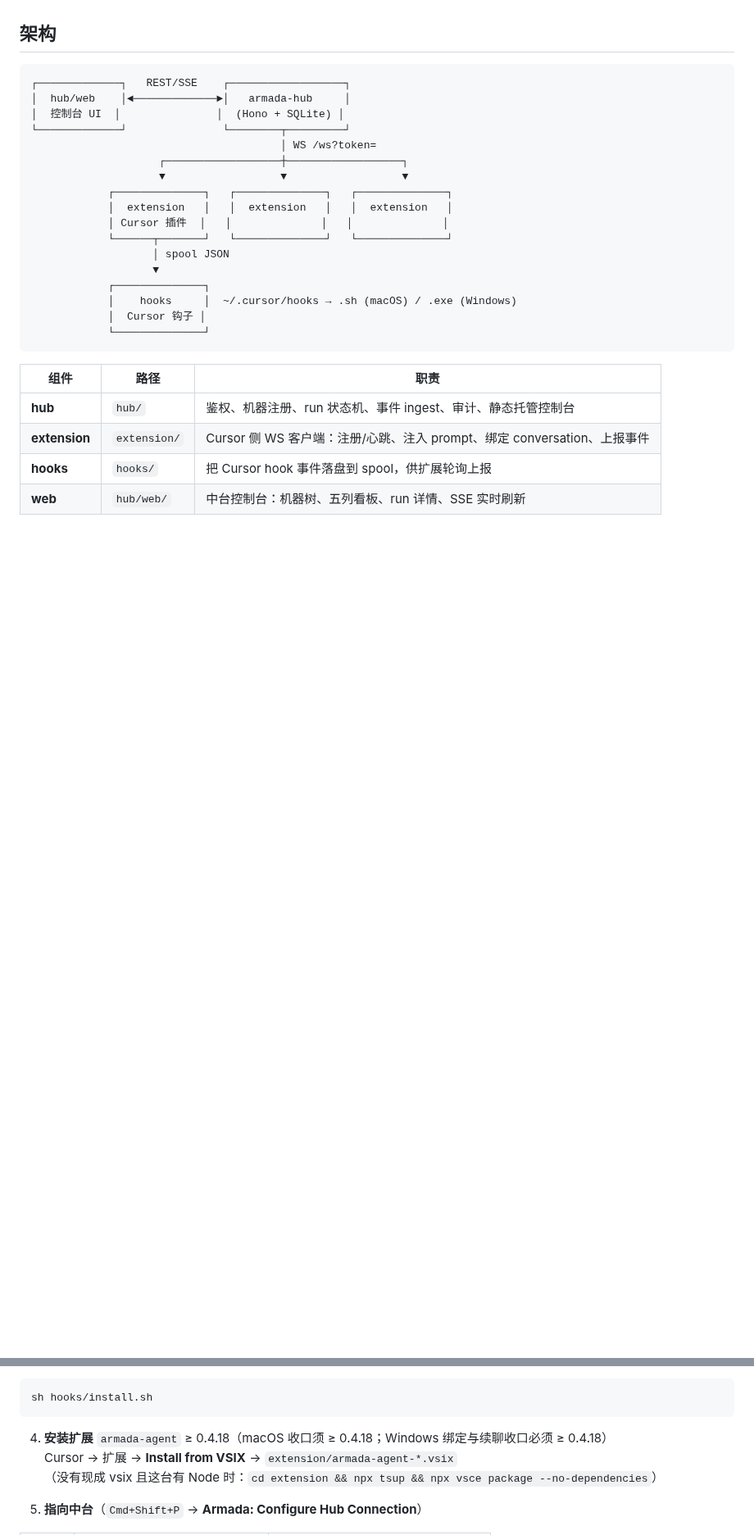
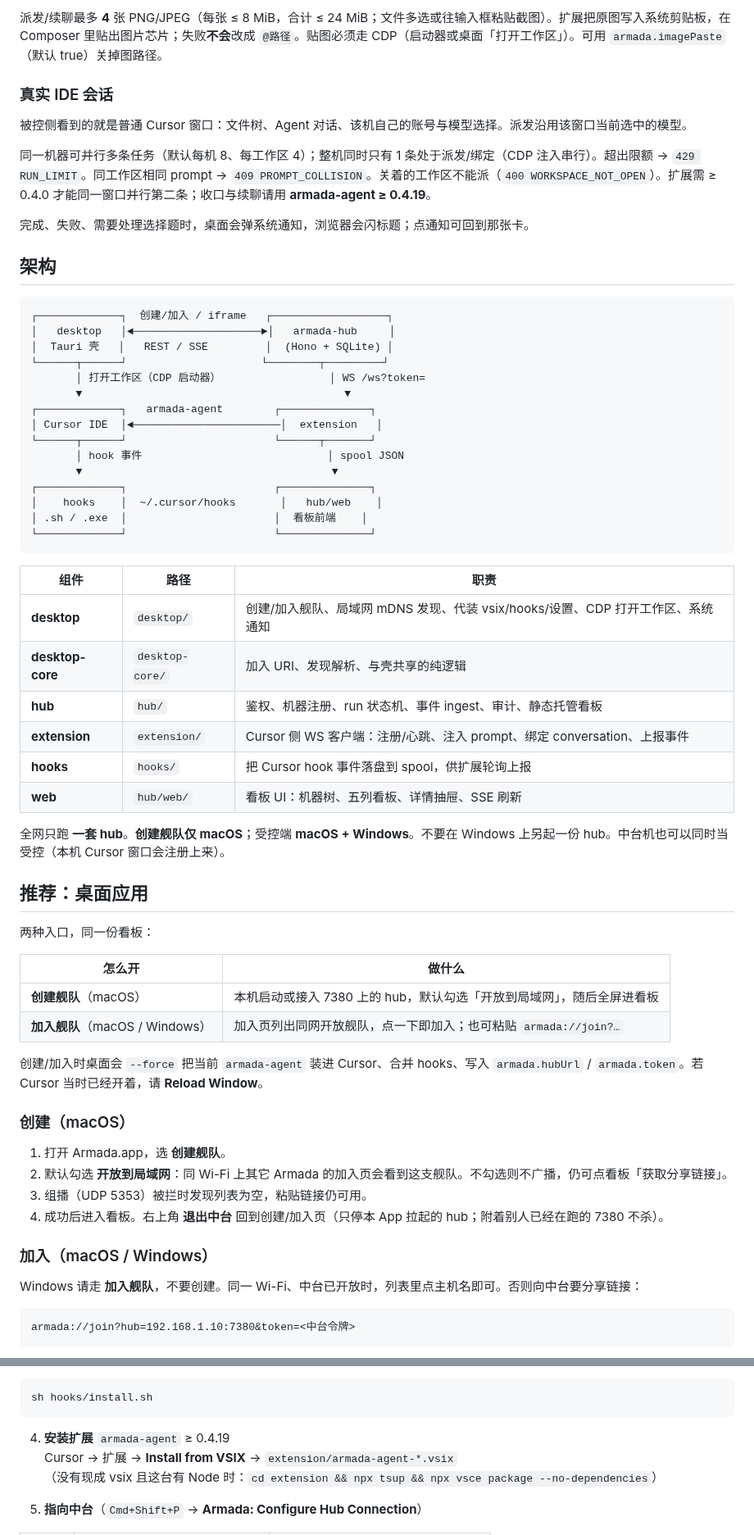
Before and after one commit to kaka926078890-tech/Armada, a Markdown page: README.md, 2 parts joined by grey strips. Shown at 82% size. Drawn GitHub-style; blank space fills up the shorter version.

Commit message:
docs: 按现有功能重写 README，补界面截图与打赏码
桌面创建/加入、看板详情与贴图按已落地能力介绍；待办改为移动端监控与团队协作。

Co-authored-by: Cursor <cursoragent@cursor.com>

````diff
--- a/README.md
+++ b/README.md
@@ -6,29 +50,67 @@
+派发/续聊最多 **4** 张 PNG/JPEG（每张 ≤ 8 MiB，合计 ≤ 24 MiB；文件多选或往输入框粘贴截图）。扩展把原图写入系统剪贴板，在 Composer 里贴出图片芯片；失败**不会**改成 `@路径`。贴图必须走 CDP（启动器或桌面「打开工作区」）。可用 `armada.imagePaste`（默认 true）关掉图路径。
+
+### 真实 IDE 会话
+
+被控侧看到的就是普通 Cursor 窗口：文件树、Agent 对话、该机自己的账号与模型选择。派发沿用该窗口当前选中的模型。
+
+同一机器可并行多条任务（默认每机 8、每工作区 4）；整机同时只有 1 条处于派发/绑定（CDP 注入串行）。超出限额 → `429 RUN_LIMIT`。同工作区相同 prompt → `409 PROMPT_COLLISION`。关着的工作区不能派（`400 WORKSPACE_NOT_OPEN`）。扩展需 ≥ 0.4.0 才能同一窗口并行第二条；收口与续聊请用 **armada-agent ≥ 0.4.19**。
+
+完成、失败、需要处理选择题时，桌面会弹系统通知，浏览器会闪标题；点通知可回到那张卡。
 
 ## 架构
 
 ```text
-┌─────────────┐   REST/SSE    ┌──────────────────┐
-│  hub/web    │◄─────────────►│   armada-hub     │
-│  控制台 UI  │               │  (Hono + SQLite) │
-└─────────────┘               └────────┬─────────┘
-                                       │ WS /ws?token=
-                    ┌──────────────────┼──────────────────┐
-                    ▼                  ▼                  ▼
-            ┌──────────────┐   ┌──────────────┐   ┌──────────────┐
-            │  extension   │   │  extension   │   │  extension   │
-            │ Cursor 插件  │   │              │   │              │
-            └──────┬───────┘   └──────────────┘   └──────────────┘
-                   │ spool JSON
-                   ▼
-            ┌──────────────┐
-            │    hooks     │  ~/.cursor/hooks → .sh (macOS) / .exe (Windows)
-            │  Cursor 钩子 │
-            └──────────────┘
+┌─────────────┐  创建/加入 / iframe   ┌──────────────────┐
+│   desktop   │◄────────────────────►│   armada-hub     │
+│  Tauri 壳   │   REST / SSE         │  (Hono + SQLite) │
+└──────┬──────┘                     └────────┬─────────┘
+       │ 打开工作区（CDP 启动器）                 │ WS /ws?token=
+       ▼                                         ▼
+┌─────────────┐   armada-agent        ┌──────────────┐
+│ Cursor IDE  │◄───────────────────────│  extension   │
+└──────┬──────┘                       └──────┬───────┘
+       │ hook 事件                             │ spool JSON
+       ▼                                       ▼
+┌─────────────┐                       ┌──────────────┐
+│    hooks    │  ~/.cursor/hooks       │   hub/web    │
+│ .sh / .exe  │                       │  看板前端    │
+└─────────────┘                       └──────────────┘
 ```
 
 | 组件 | 路径 | 职责 |
 | --- | --- | --- |
-| **hub** | `hub/` | 鉴权、机器注册、run 状态机、事件 ingest、审计、静态托管控制台 |
+| **desktop** | `desktop/` | 创建/加入舰队、局域网 mDNS 发现、代装 vsix/hooks/设置、CDP 打开工作区、系统通知 |
+| **desktop-core** | `desktop-core/` | 加入 URI、发现解析、与壳共享的纯逻辑 |
+| **hub** | `hub/` | 鉴权、机器注册、run 状态机、事件 ingest、审计、静态托管看板 |
 | **extension** | `extension/` | Cursor 侧 WS 客户端：注册/心跳、注入 prompt、绑定 conversation、上报事件 |
 | **hooks** | `hooks/` | 把 Cursor hook 事件落盘到 spool，供扩展轮询上报 |
-| **web** | `hub/web/` | 中台控制台：机器树、五列看板、run 详情、SSE 实时刷新 |
+| **web** | `hub/web/` | 看板 UI：机器树、五列看板、详情抽屉、SSE 刷新 |
+
+全网只跑 **一套 hub**。**创建舰队仅 macOS**；受控端 **macOS + Windows**。不要在 Windows 上另起一份 hub。中台机也可以同时当受控（本机 Cursor 窗口会注册上来）。
+
+## 推荐：桌面应用
+
+两种入口，同一份看板：
+
+| 怎么开 | 做什么 |
+| --- | --- |
+| **创建舰队**（macOS） | 本机启动或接入 7380 上的 hub，默认勾选「开放到局域网」，随后全屏进看板 |
+| **加入舰队**（macOS / Windows） | 加入页列出同网开放舰队，点一下即加入；也可粘贴 `armada://join?…` |
+
+创建/加入时桌面会 `--force` 把当前 `armada-agent` 装进 Cursor、合并 hooks、写入 `armada.hubUrl` / `armada.token`。若 Cursor 当时已经开着，请 **Reload Window**。
+
+### 创建（macOS）
+
+1. 打开 Armada.app，选 **创建舰队**。
+2. 默认勾选 **开放到局域网**：同 Wi-Fi 上其它 Armada 的加入页会看到这支舰队。不勾选则不广播，仍可点看板「获取分享链接」。
+3. 组播（UDP 5353）被拦时发现列表为空，粘贴链接仍可用。
+4. 成功后进入看板。右上角 **退出中台** 回到创建/加入页（只停本 App 拉起的 hub；附着别人已经在跑的 7380 不杀）。
+
+### 加入（macOS / Windows）
+
+Windows 请走 **加入舰队**，不要创建。同一 Wi-Fi、中台已开放时，列表里点主机名即可。否则向中台要分享链接：
+
+```text
+armada://join?hub=192.168.1.10:7380&token=<中台令牌>
+```
+
@@ -136,7 +222,7 @@ curl -sS http://192.168.1.10:7380/api/health
 sh hooks/install.sh
 ```
 
-4. **安装扩展** `armada-agent` ≥ 0.4.18（macOS 收口须 ≥ 0.4.18；Windows 绑定与续聊收口必须 ≥ 0.4.18）
+4. **安装扩展** `armada-agent` ≥ 0.4.19
    Cursor → 扩展 → **Install from VSIX** → `extension/armada-agent-*.vsix`
    （没有现成 vsix 且这台有 Node 时：`cd extension && npx tsup && npx vsce package --no-dependencies`）
 
````
Also changed, not shown: other parts of README.md (+128 -63 lines), desktop/README.md (+2 -0 lines), docs/assets/board.png (added), docs/assets/cursor-workspace.png (added), docs/assets/run-detail.png (added), docs/assets/wechat-pay.png (added).
